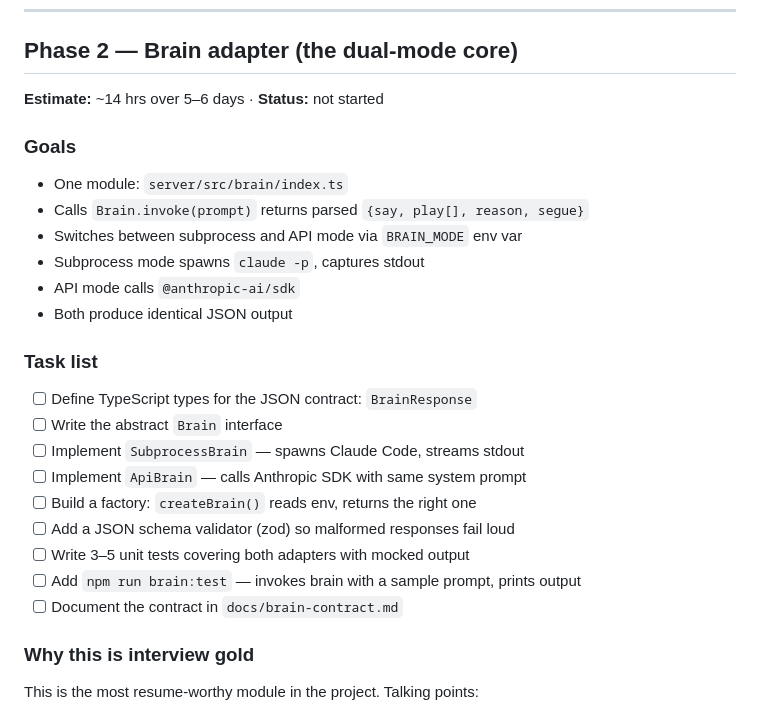
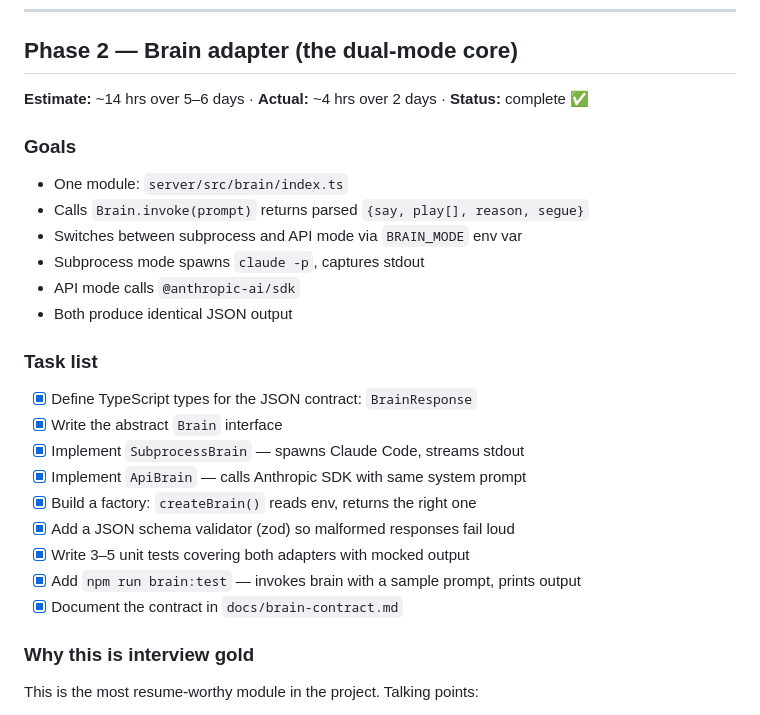
Before and after one commit to zbai53/claudio, a Markdown page: docs/build-coach/02-roadmap.md, the part around the change. GitHub-like rendering.

Commit message:
docs: mark phase 2 tasks complete in roadmap

```diff
--- a/docs/build-coach/02-roadmap.md
+++ b/docs/build-coach/02-roadmap.md
@@ -79,7 +79,7 @@ login, see "Hi, Zhihao" on screen. Boring but proves the foundation works.
 
 ## Phase 2 — Brain adapter (the dual-mode core)
 
-**Estimate:** ~14 hrs over 5–6 days · **Status:** not started
+**Estimate:** ~14 hrs over 5–6 days · **Actual:** ~4 hrs over 2 days · **Status:** complete ✅
 
 ### Goals
 - One module: `server/src/brain/index.ts`
@@ -90,15 +90,15 @@ login, see "Hi, Zhihao" on screen. Boring but proves the foundation works.
 - Both produce identical JSON output
 
 ### Task list
-- [ ] Define TypeScript types for the JSON contract: `BrainResponse`
-- [ ] Write the abstract `Brain` interface
-- [ ] Implement `SubprocessBrain` — spawns Claude Code, streams stdout
-- [ ] Implement `ApiBrain` — calls Anthropic SDK with same system prompt
-- [ ] Build a factory: `createBrain()` reads env, returns the right one
-- [ ] Add a JSON schema validator (zod) so malformed responses fail loud
-- [ ] Write 3–5 unit tests covering both adapters with mocked output
-- [ ] Add `npm run brain:test` — invokes brain with a sample prompt, prints output
-- [ ] Document the contract in `docs/brain-contract.md`
+- [x] Define TypeScript types for the JSON contract: `BrainResponse`
+- [x] Write the abstract `Brain` interface
+- [x] Implement `SubprocessBrain` — spawns Claude Code, streams stdout
+- [x] Implement `ApiBrain` — calls Anthropic SDK with same system prompt
+- [x] Build a factory: `createBrain()` reads env, returns the right one
+- [x] Add a JSON schema validator (zod) so malformed responses fail loud
+- [x] Write 3–5 unit tests covering both adapters with mocked output
+- [x] Add `npm run brain:test` — invokes brain with a sample prompt, prints output
+- [x] Document the contract in `docs/brain-contract.md`
 
 ### Why this is interview gold
 This is the most resume-worthy module in the project. Talking points:
```
